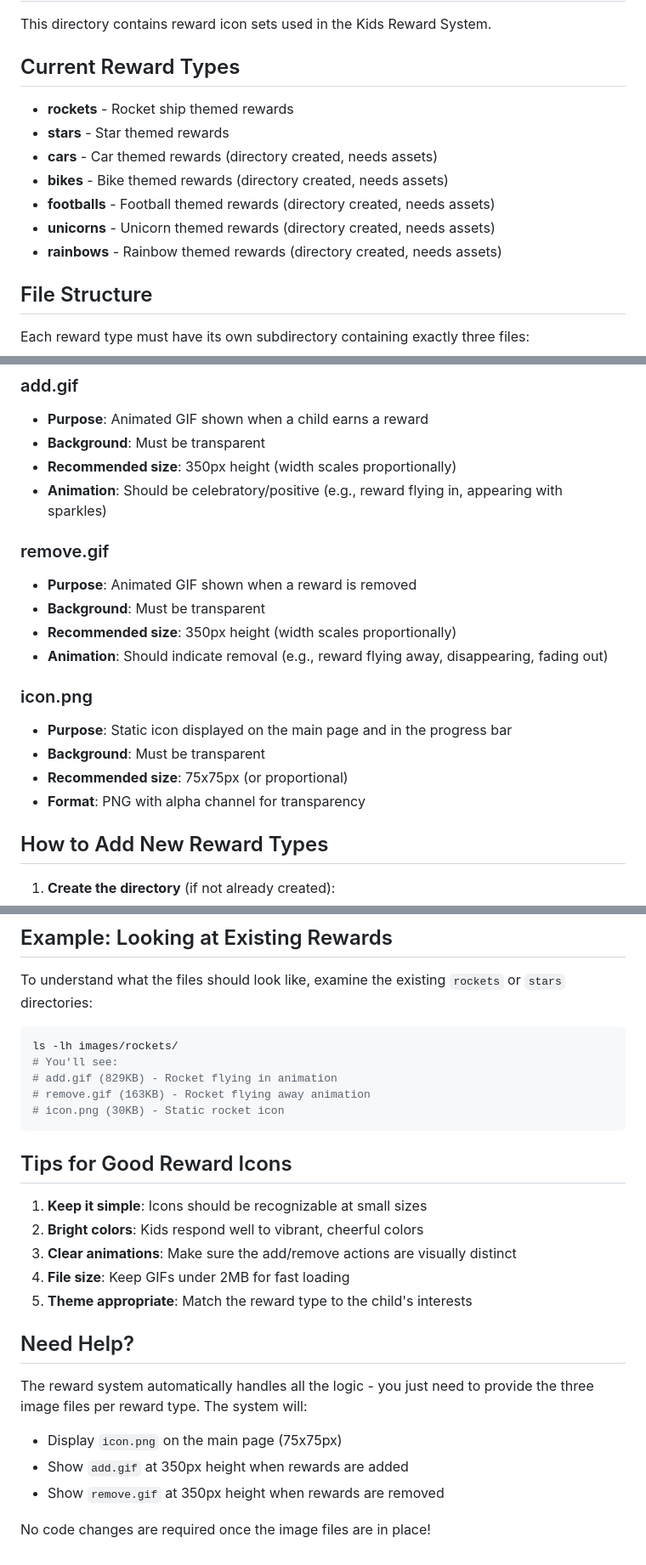
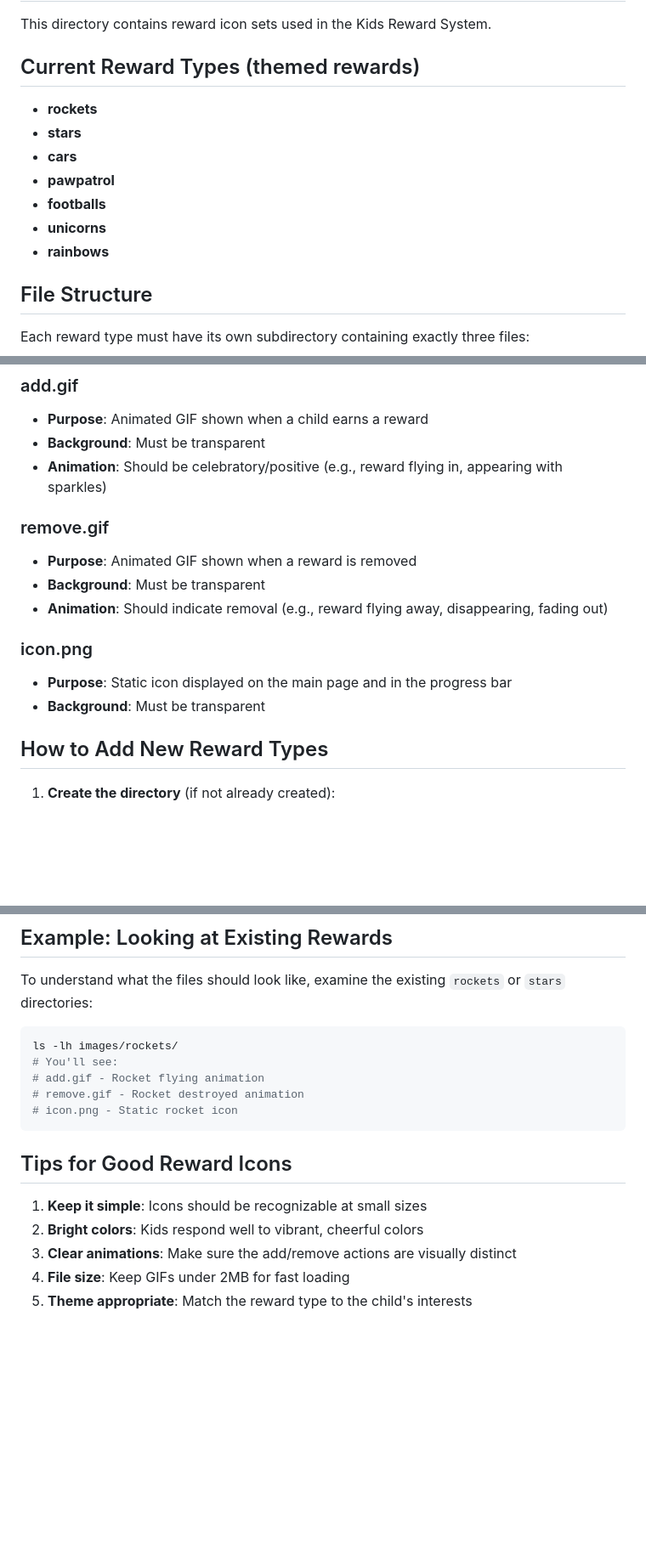
Before and after one commit to lukelloyd1985/reward-system, a Markdown page: images/README.md, 3 parts joined by grey strips. Shown at 85% size. GitHub-like rendering; blank space fills up the shorter version.

Commit message:
Revise reward types and GIF descriptions in README
Updated the reward types section to include themed rewards and revised the descriptions of the GIF files.

````diff
--- a/images/README.md
+++ b/images/README.md
@@ -2,15 +2,15 @@
 
 This directory contains reward icon sets used in the Kids Reward System.
 
-## Current Reward Types
+## Current Reward Types (themed rewards)
 
-- **rockets** - Rocket ship themed rewards
-- **stars** - Star themed rewards
-- **cars** - Car themed rewards (directory created, needs assets)
-- **bikes** - Bike themed rewards (directory created, needs assets)
-- **footballs** - Football themed rewards (directory created, needs assets)
-- **unicorns** - Unicorn themed rewards (directory created, needs assets)
-- **rainbows** - Rainbow themed rewards (directory created, needs assets)
+- **rockets**
+- **stars**
+- **cars**
+- **pawpatrol**
+- **footballs**
+- **unicorns**
+- **rainbows**
 
 ## File Structure
 
@@ -29,20 +29,16 @@ images/
 ### add.gif
 - **Purpose**: Animated GIF shown when a child earns a reward
 - **Background**: Must be transparent
-- **Recommended size**: 350px height (width scales proportionally)
 - **Animation**: Should be celebratory/positive (e.g., reward flying in, appearing with sparkles)
 
 ### remove.gif
 - **Purpose**: Animated GIF shown when a reward is removed
 - **Background**: Must be transparent
-- **Recommended size**: 350px height (width scales proportionally)
 - **Animation**: Should indicate removal (e.g., reward flying away, disappearing, fading out)
 
 ### icon.png
 - **Purpose**: Static icon displayed on the main page and in the progress bar
 - **Background**: Must be transparent
-- **Recommended size**: 75x75px (or proportional)
-- **Format**: PNG with alpha channel for transparency
 
 ## How to Add New Reward Types
 
@@ -96,9 +92,9 @@ To understand what the files should look like, examine the existing `rockets` or
 ```bash
 ls -lh images/rockets/
 # You'll see:
-# add.gif (829KB) - Rocket flying in animation
-# remove.gif (163KB) - Rocket flying away animation
-# icon.png (30KB) - Static rocket icon
+# add.gif - Rocket flying animation
+# remove.gif - Rocket destroyed animation
+# icon.png - Static rocket icon
 ```
 
 ## Tips for Good Reward Icons
@@ -108,12 +104,3 @@ ls -lh images/rockets/
 3. **Clear animations**: Make sure the add/remove actions are visually distinct
 4. **File size**: Keep GIFs under 2MB for fast loading
 5. **Theme appropriate**: Match the reward type to the child's interests
-
-## Need Help?
-
-The reward system automatically handles all the logic - you just need to provide the three image files per reward type. The system will:
-- Display `icon.png` on the main page (75x75px)
-- Show `add.gif` at 350px height when rewards are added
-- Show `remove.gif` at 350px height when rewards are removed
-
-No code changes are required once the image files are in place!
````
